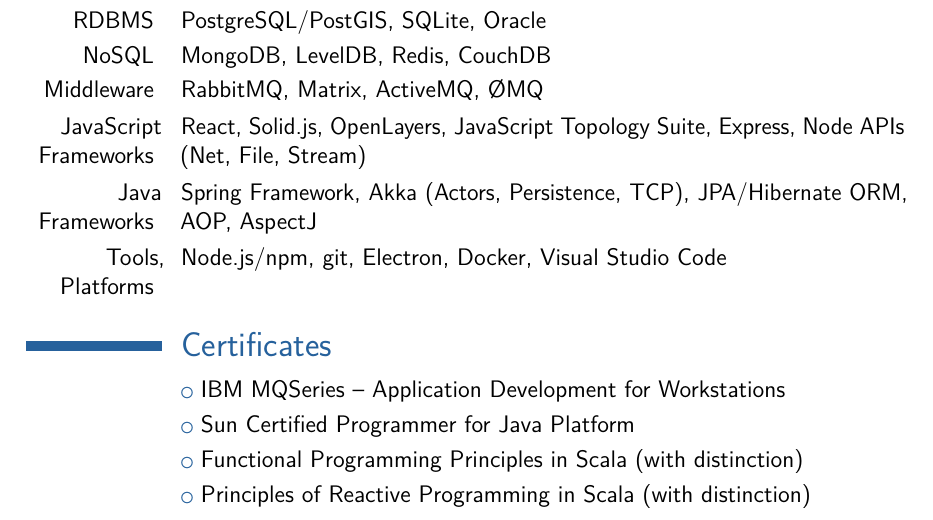
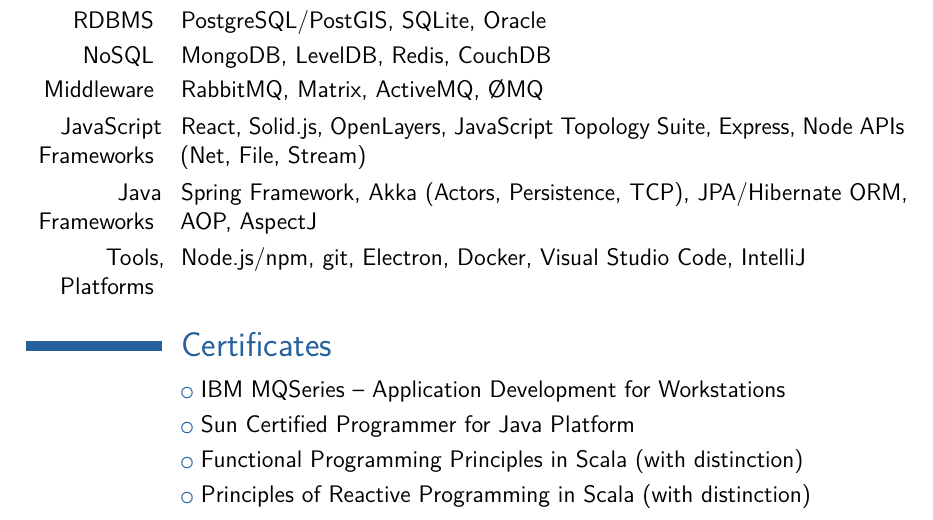
Before and after one commit to dehmer/cv, a LaTeX CV (cv.en-us.tex, which reads skills/TOOLS.en.tex): part of page 5 of 6, cut so that both start at the same text. Compiled offline with pdfLaTeX.

Commit message:
IntelliJ.

```diff
--- a/skills/TOOLS.en.tex
+++ b/skills/TOOLS.en.tex
@@ -3,5 +3,5 @@
   Tools, Platforms
 }
 {
-  Node.js/npm, git, Electron, Docker, Visual Studio Code
+  Node.js/npm, git, Electron, Docker, Visual Studio Code, IntelliJ
 }
```
Also changed, not shown: skills/TOOLS.de.tex (+1 -1 lines), cv.de-at.pdf, cv.en-us.pdf.
